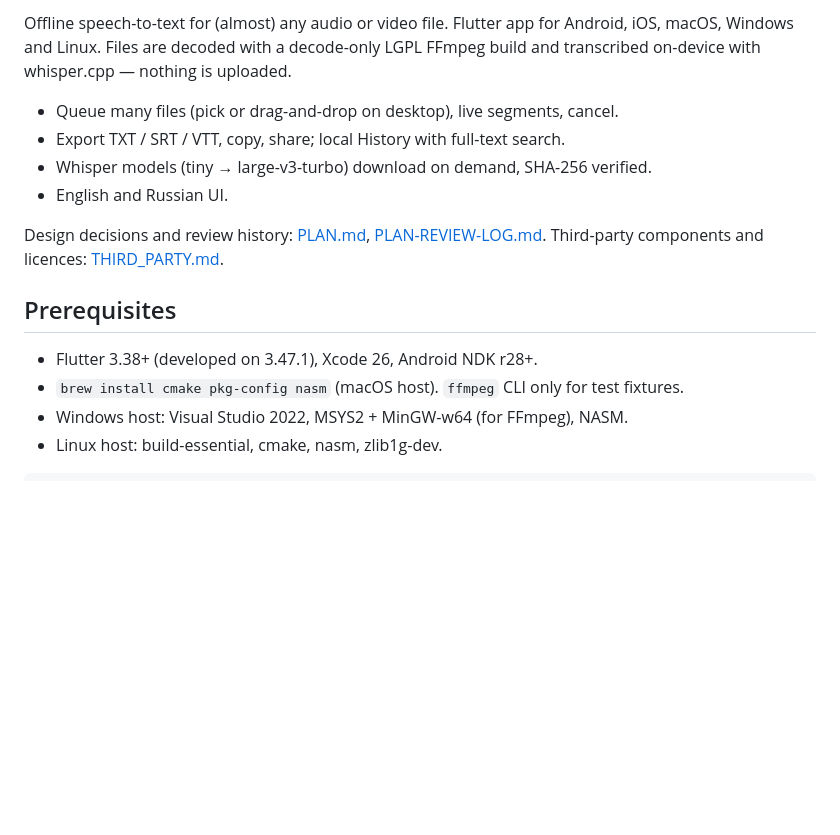
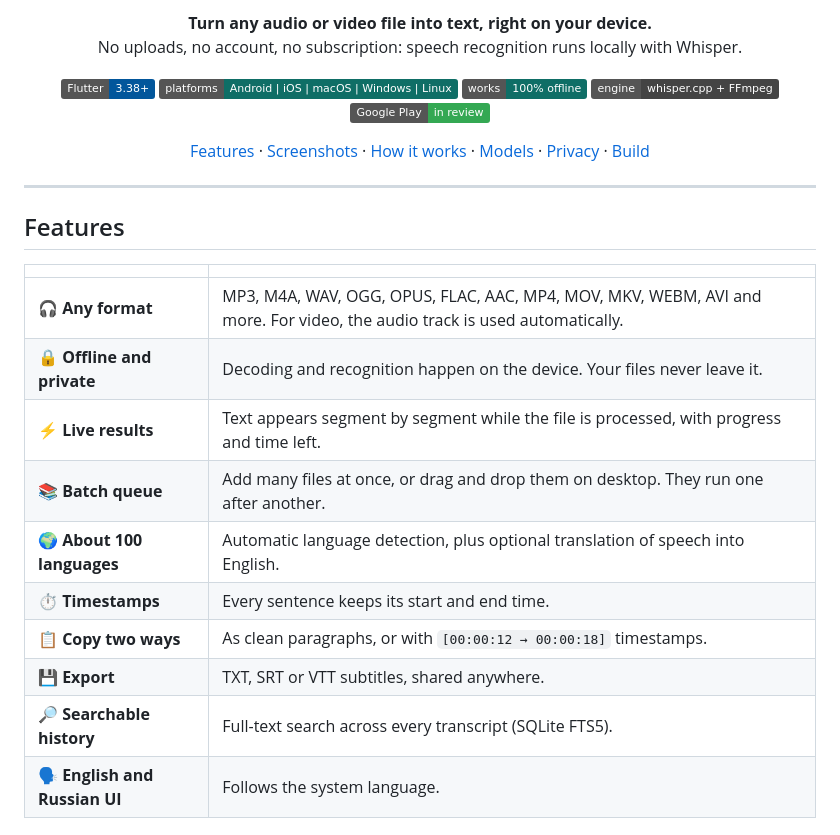
Before and after one commit to sb-dor/Extracter, a Markdown page: README.md, the part around one of its changes. GitHub-like rendering; badges without logos; blank space fills up the shorter version.

```diff
--- a/README.md
+++ b/README.md
@@ -2,19 +4,40 @@
 
-Offline speech-to-text for (almost) any audio or video file. Flutter app for Android, iOS,
-macOS, Windows and Linux. Files are decoded with a decode-only LGPL FFmpeg build and
-transcribed on-device with whisper.cpp — nothing is uploaded.
+<p align="center">
+  <b>Turn any audio or video file into text, right on your device.</b><br>
+  No uploads, no account, no subscription: speech recognition runs locally with Whisper.
+</p>
 
-- Queue many files (pick or drag-and-drop on desktop), live segments, cancel.
-- Export TXT / SRT / VTT, copy, share; local History with full-text search.
-- Whisper models (tiny → large-v3-turbo) download on demand, SHA-256 verified.
-- English and Russian UI.
+<p align="center">
+  <img alt="Flutter" src="https://img.shields.io/badge/Flutter-3.38%2B-02569B?logo=flutter&logoColor=white">
+  <img alt="Platforms" src="https://img.shields.io/badge/platforms-Android%20%7C%20iOS%20%7C%20macOS%20%7C%20Windows%20%7C%20Linux-0F6E66">
+  <img alt="Offline" src="https://img.shields.io/badge/works-100%25%20offline-0F6E66">
+  <img alt="Engine" src="https://img.shields.io/badge/engine-whisper.cpp%20%2B%20FFmpeg-444">
+  <img alt="Google Play" src="https://img.shields.io/badge/Google%20Play-in%20review-34A853?logo=googleplay&logoColor=white">
+</p>
 
-Design decisions and review history: [PLAN.md](PLAN.md), [PLAN-REVIEW-LOG.md](PLAN-REVIEW-LOG.md).
-Third-party components and licences: [THIRD_PARTY.md](THIRD_PARTY.md).
+<p align="center">
+  <a href="#features">Features</a> ·
+  <a href="#screenshots">Screenshots</a> ·
+  <a href="#how-it-works">How it works</a> ·
+  <a href="#models">Models</a> ·
+  <a href="#privacy">Privacy</a> ·
+  <a href="#build-from-source">Build</a>
+</p>
 
-## Prerequisites
+---
 
-- Flutter 3.38+ (developed on 3.47.1), Xcode 26, Android NDK r28+.
-- `brew install cmake pkg-config nasm` (macOS host). `ffmpeg` CLI only for test fixtures.
-- Windows host: Visual Studio 2022, MSYS2 + MinGW-w64 (for FFmpeg), NASM.
-- Linux host: build-essential, cmake, nasm, zlib1g-dev.
+## Features
+
+|   |   |
+|---|---|
+| 🎧 **Any format** | MP3, M4A, WAV, OGG, OPUS, FLAC, AAC, MP4, MOV, MKV, WEBM, AVI and more. For video, the audio track is used automatically. |
+| 🔒 **Offline and private** | Decoding and recognition happen on the device. Your files never leave it. |
+| ⚡ **Live results** | Text appears segment by segment while the file is processed, with progress and time left. |
+| 📚 **Batch queue** | Add many files at once, or drag and drop them on desktop. They run one after another. |
+| 🌍 **About 100 languages** | Automatic language detection, plus optional translation of speech into English. |
+| ⏱️ **Timestamps** | Every sentence keeps its start and end time. |
+| 📋 **Copy two ways** | As clean paragraphs, or with `[00:00:12 → 00:00:18]` timestamps. |
+| 💾 **Export** | TXT, SRT or VTT subtitles, shared anywhere. |
+| 🔎 **Searchable history** | Full-text search across every transcript (SQLite FTS5). |
+| 🗣️ **English and Russian UI** | Follows the system language. |
+
```
Also changed, not shown: other parts of README.md (+62 -56 lines), docs/DEVELOPMENT.md (added, +123 -0 lines), docs/images/banner.png (added), docs/images/screenshots.png (added), 1 other file.
